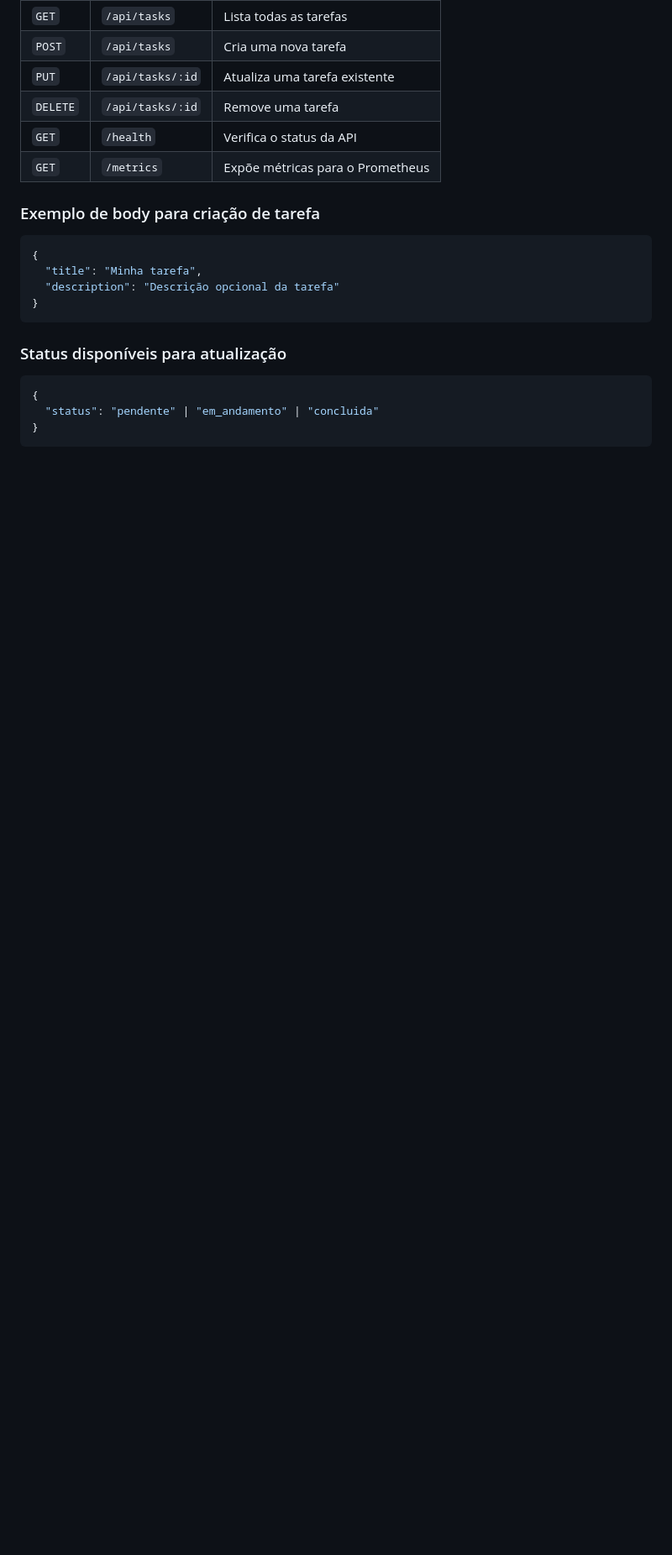
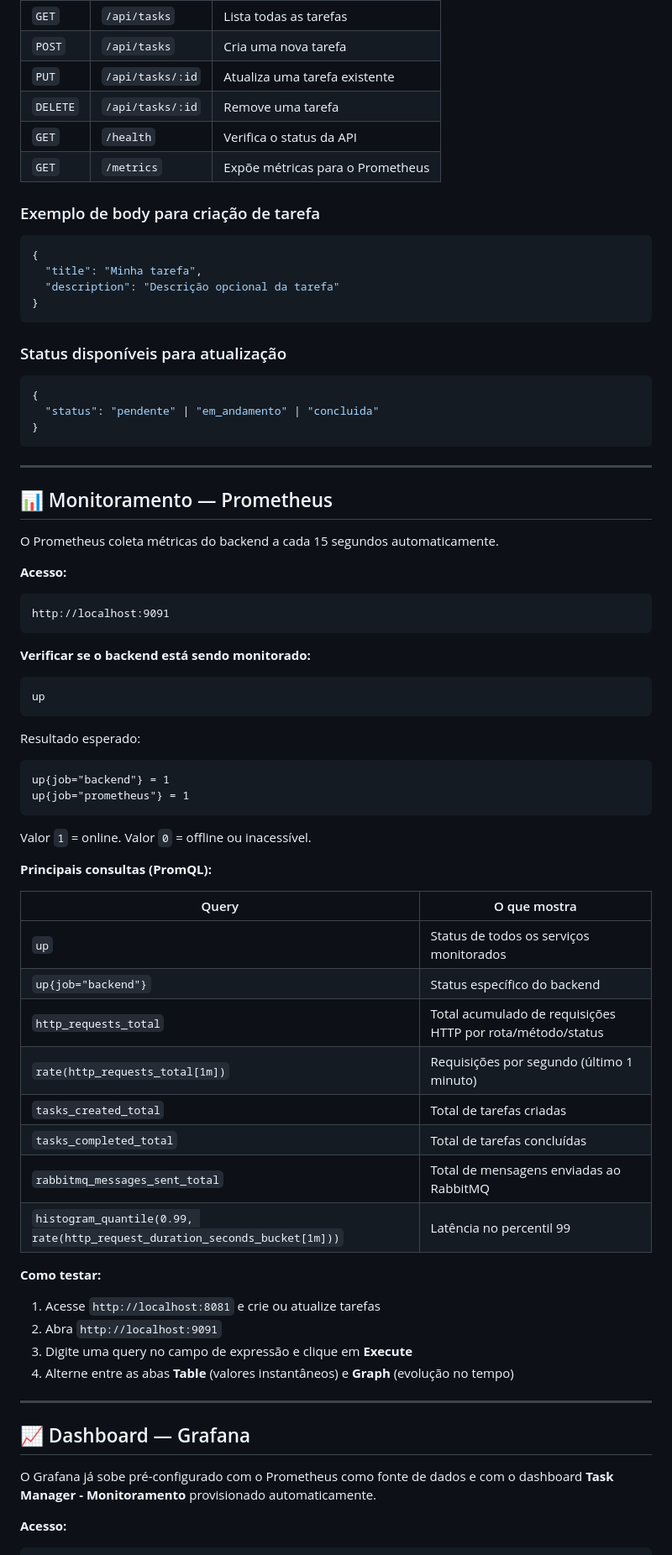
Before and after one commit to nathansilvaa-04/ProjetoIMP, a Markdown page: README.md, the part around one of its changes. Shown at 84% size. GitHub-like rendering; blank space fills up the shorter version.

Commit message:
fix: ajuste no readme

````diff
--- a/README.md
+++ b/README.md
@@ -172,3 +172,59 @@ docker compose down -v
   "status": "pendente" | "em_andamento" | "concluida"
 }
 ```
+
+---
+
+## 📊 Monitoramento — Prometheus
+
+O Prometheus coleta métricas do backend a cada 15 segundos automaticamente.
+
+**Acesso:**
+
+```
+http://localhost:9091
+```
+
+**Verificar se o backend está sendo monitorado:**
+
+```promql
+up
+```
+
+Resultado esperado:
+
+```
+up{job="backend"} = 1
+up{job="prometheus"} = 1
+```
+
+Valor `1` = online. Valor `0` = offline ou inacessível.
+
+**Principais consultas (PromQL):**
+
+| Query | O que mostra |
+|---|---|
+| `up` | Status de todos os serviços monitorados |
+| `up{job="backend"}` | Status específico do backend |
+| `http_requests_total` | Total acumulado de requisições HTTP por rota/método/status |
+| `rate(http_requests_total[1m])` | Requisições por segundo (último 1 minuto) |
+| `tasks_created_total` | Total de tarefas criadas |
+| `tasks_completed_total` | Total de tarefas concluídas |
+| `rabbitmq_messages_sent_total` | Total de mensagens enviadas ao RabbitMQ |
+| `histogram_quantile(0.99, rate(http_request_duration_seconds_bucket[1m]))` | Latência no percentil 99 |
+
+**Como testar:**
+
+1. Acesse `http://localhost:8081` e crie ou atualize tarefas
+2. Abra `http://localhost:9091`
+3. Digite uma query no campo de expressão e clique em **Execute**
+4. Alterne entre as abas **Table** (valores instantâneos) e **Graph** (evolução no tempo)
+
+---
+
+## 📈 Dashboard — Grafana
+
+O Grafana já sobe pré-configurado com o Prometheus como fonte de dados e com o dashboard **Task Manager - Monitoramento** provisionado automaticamente.
+
+**Acesso:**
+
````
Also changed, not shown: other parts of README.md (+69 -0 lines).
